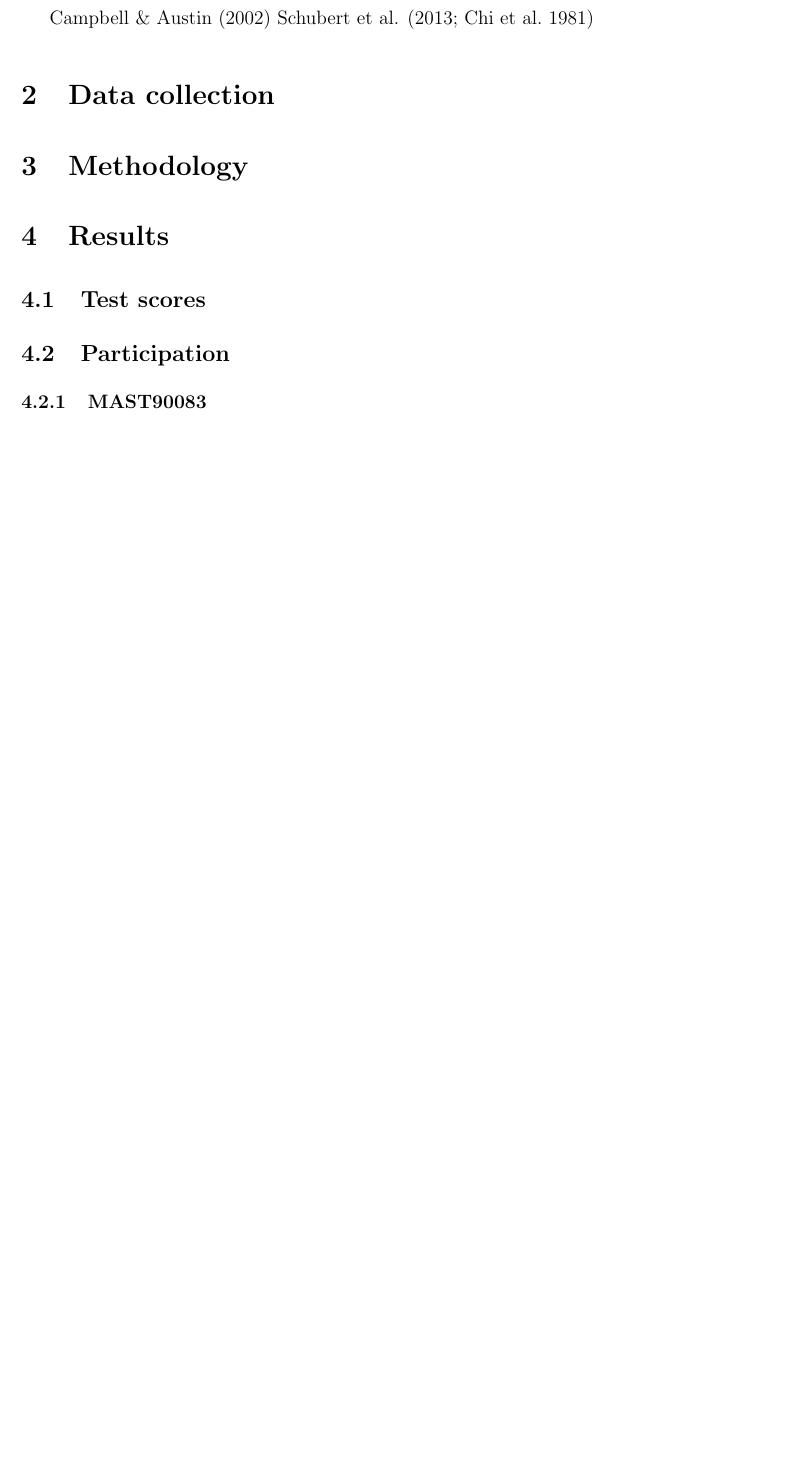
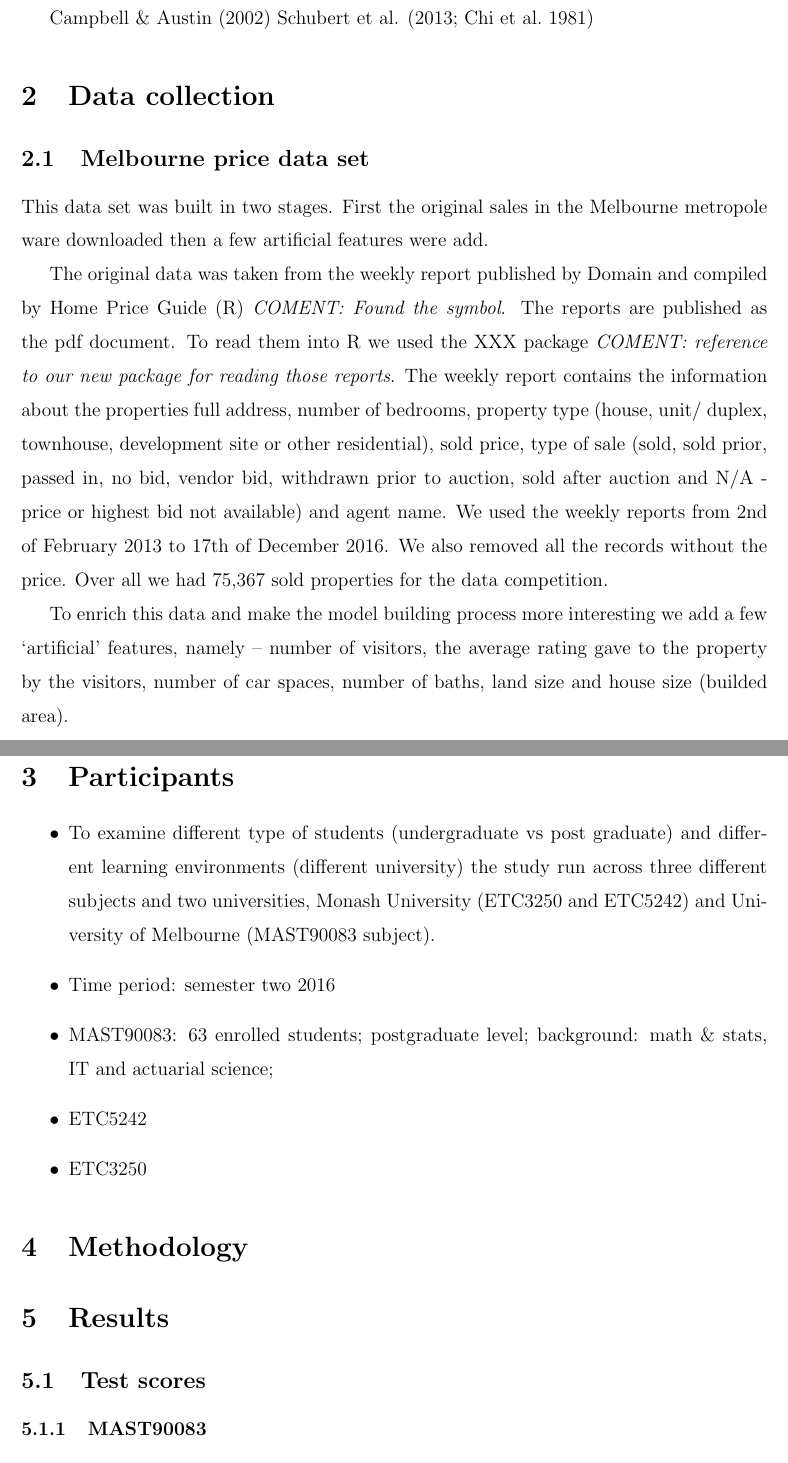
Before and after one commit to dicook/paper-quoll, an R Markdown document (paper-kaggle.Rmd): part of page 2 of 9 before the commit and two parts of pages 2 and 3 of 10 after it, the two joined at a grey line, cut so that both start at the same text, the shorter picture padded with empty space. The pictures show the output file paper-kaggle.pdf that the author committed with the source.

Commit message:
Added: Melbourne price data description + participants description (just a start)

```diff
--- a/paper-kaggle.Rmd
+++ b/paper-kaggle.Rmd
@@ -42,9 +42,54 @@ Kaggle is well-known for the richly funded data competitinns, where participants
 
 @Campbell02 @Schubert13 [@Chi81]
 
+
+
+
+
 # Data collection
 
+
+
+## Melbourne price data set
+
+This data set was built in two stages. First the original sales in the Melbourne metropole ware downloaded then a few artificial features were add.
+
+The original data was taken from the weekly report published by Domain and compiled by Home Price Guide (R) *COMENT: Found the symbol*. The reports are published as the pdf document. To read them into R we used the XXX package *COMENT: reference to our new package for reading those reports*. The weekly report contains the information about the properties full address, number of bedrooms, property type (house, unit/ duplex, townhouse, development site or other residential), sold price, type of sale (sold, sold prior, passed in, no bid, vendor bid, withdrawn prior to auction, sold after auction and N/A - price or highest bid not available) and agent name. We used the weekly reports from 2nd of February 2013 to 17th of December 2016. We also removed all the records without the price. Over all we had 75,367 sold properties for the data competition.
+
+To enrich this data and make the model building process more interesting we add a few ‘artificial’ features, namely – number of visitors, the average rating gave to the property by the visitors, number of car spaces, number of baths, land size and house size (builded area).
+
+
+## Spam data set
+
+
+
+
+# Participants
+
+-	To examine different type of students (undergraduate vs post graduate) and different learning environments (different university) the study run across three different subjects and two universities, Monash University (ETC3250 and ETC5242) and University of Melbourne (MAST90083 subject).
+
+-	Time period: semester two 2016
+
+-	MAST90083: 63 enrolled students; postgraduate level; background: math & stats, IT and actuarial science;
+
+-	ETC5242
+
+-	ETC3250
+
+
+
 # Methodology
+
+
+
+
+
+
+
+
+
+
+
 
 # Results
 
```
Also changed, not shown: paper-kaggle.pdf, paper-kaggle.Rmd (1 more changed lines).
